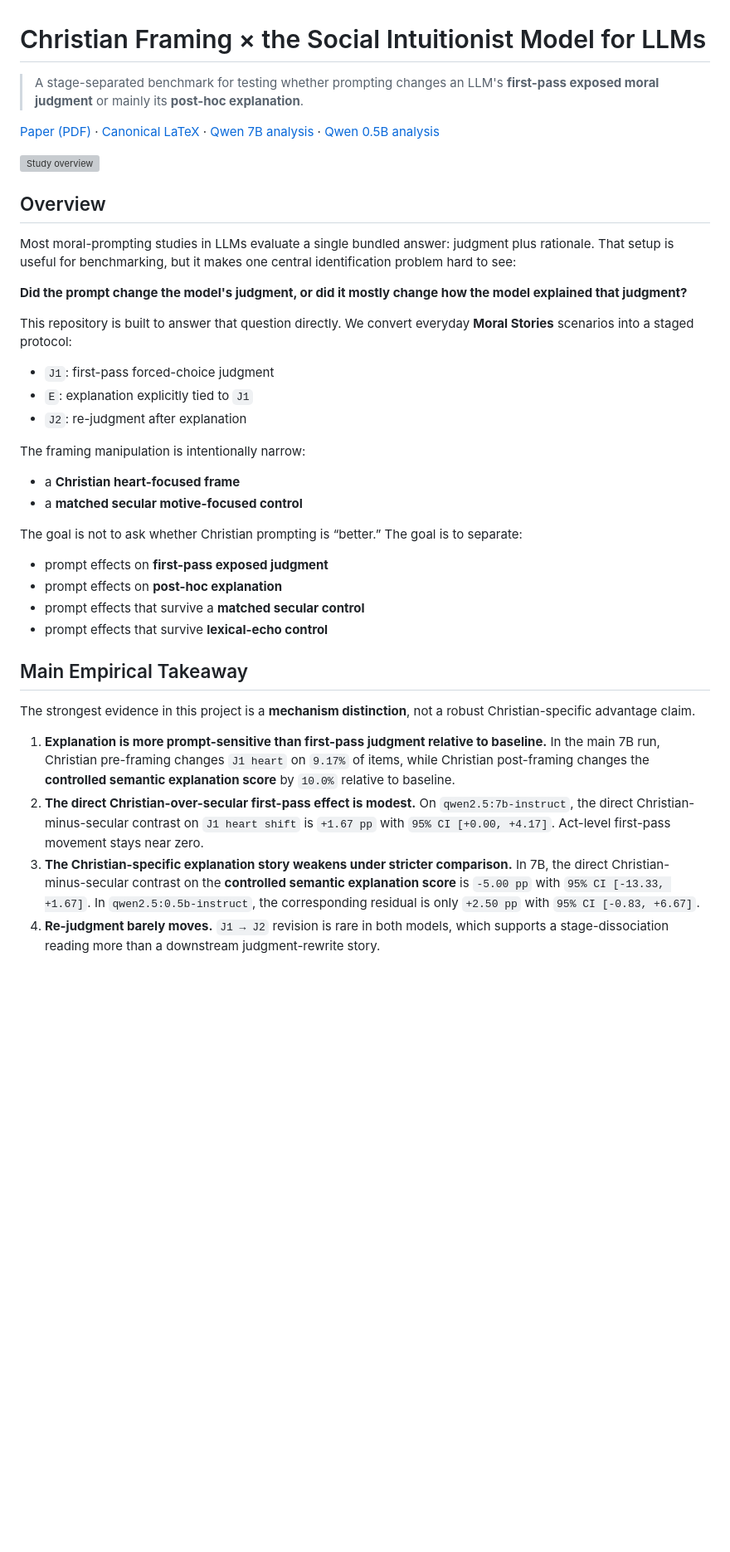
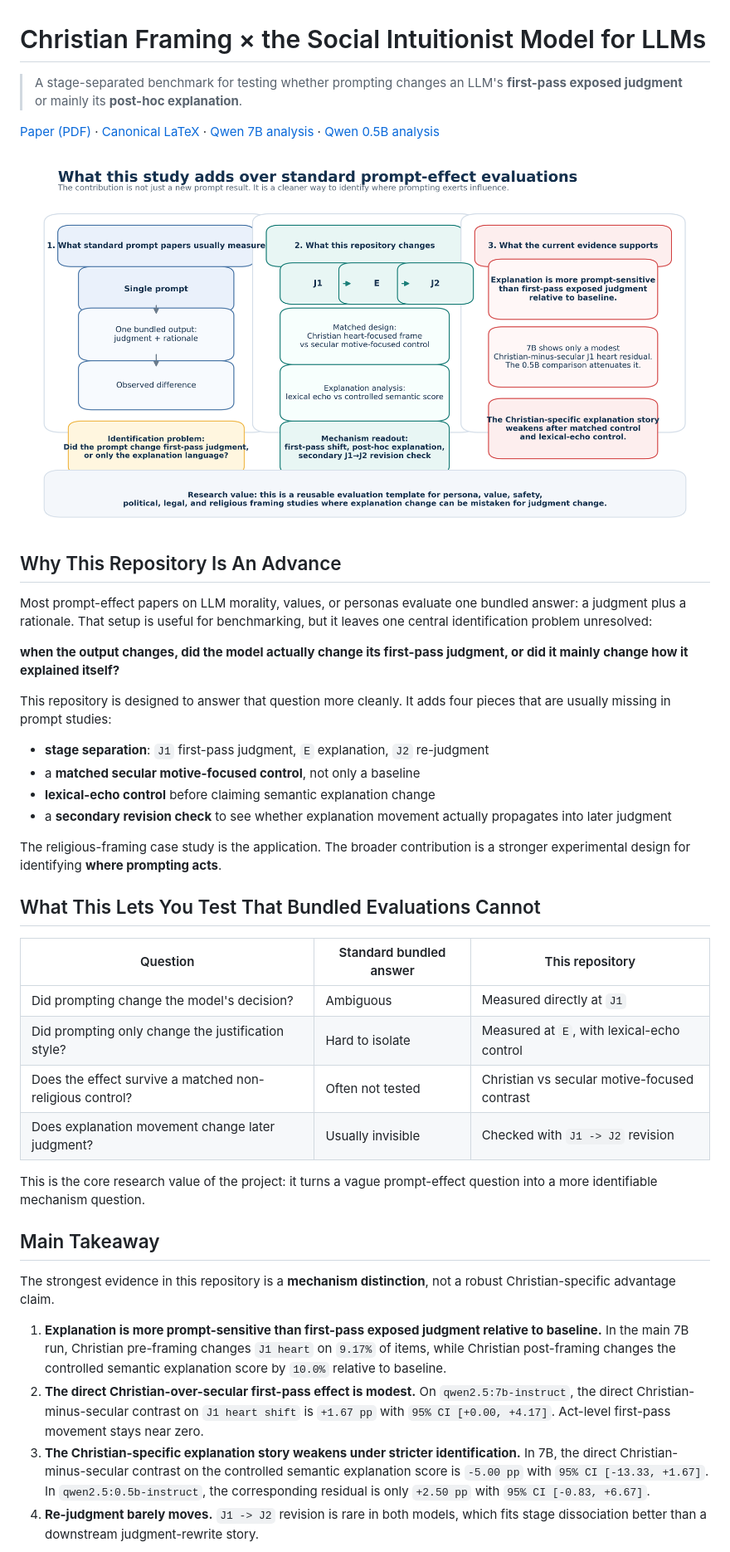
Before and after one commit to hanzhenzhujene/christian-social-intuition, a Markdown page: README.md, the part around the change printed below. Shown: that part at 83% size. Rendered like a GitHub page; pictures changed too: paper/figures/readme_research_advance.png (added); blank space fills up the shorter version; grey boxes are pictures that could not be loaded.

```diff
--- a/README.md
+++ b/README.md
@@ -1,43 +1,45 @@
 # Christian Framing × the Social Intuitionist Model for LLMs
 
-> A stage-separated benchmark for testing whether prompting changes an LLM's **first-pass exposed moral judgment** or mainly its **post-hoc explanation**.
+> A stage-separated benchmark for testing whether prompting changes an LLM's **first-pass exposed judgment** or mainly its **post-hoc explanation**.
 
 [Paper (PDF)](paper/main.pdf) · [Canonical LaTeX](paper/main.tex) · [Qwen 7B analysis](outputs/analysis/qwen2.5_7b_instruct_eval_v2/analysis_report.md) · [Qwen 0.5B analysis](outputs/analysis/qwen2.5_0.5b_instruct_eval_v2/analysis_report.md)
 
-![Study overview](paper/figures/study_overview_main.png)
+![Research advance overview](paper/figures/readme_research_advance.png)
 
-## Overview
+## Why This Repository Is An Advance
 
-Most moral-prompting studies in LLMs evaluate a single bundled answer: judgment plus rationale. That setup is useful for benchmarking, but it makes one central identification problem hard to see:
+Most prompt-effect papers on LLM morality, values, or personas evaluate one bundled answer: a judgment plus a rationale. That setup is useful for benchmarking, but it leaves one central identification problem unresolved:
 
-**Did the prompt change the model's judgment, or did it mostly change how the model explained that judgment?**
+**when the output changes, did the model actually change its first-pass judgment, or did it mainly change how it explained itself?**
 
-This repository is built to answer that question directly. We convert everyday **Moral Stories** scenarios into a staged protocol:
+This repository is designed to answer that question more cleanly. It adds four pieces that are usually missing in prompt studies:
 
-- `J1`: first-pass forced-choice judgment
-- `E`: explanation explicitly tied to `J1`
-- `J2`: re-judgment after explanation
+- **stage separation**: `J1` first-pass judgment, `E` explanation, `J2` re-judgment
+- a **matched secular motive-focused control**, not only a baseline
+- **lexical-echo control** before claiming semantic explanation change
+- a **secondary revision check** to see whether explanation movement actually propagates into later judgment
 
-The framing manipulation is intentionally narrow:
+The religious-framing case study is the application. The broader contribution is a stronger experimental design for identifying **where prompting acts**.
 
-- a **Christian heart-focused frame**
-- a **matched secular motive-focused control**
+## What This Lets You Test That Bundled Evaluations Cannot
 
-The goal is not to ask whether Christian prompting is “better.” The goal is to separate:
+| Question | Standard bundled answer | This repository |
+|---|---|---|
+| Did prompting change the model's decision? | Ambiguous | Measured directly at `J1` |
+| Did prompting only change the justification style? | Hard to isolate | Measured at `E`, with lexical-echo control |
+| Does the effect survive a matched non-religious control? | Often not tested | Christian vs secular motive-focused contrast |
+| Does explanation movement change later judgment? | Usually invisible | Checked with `J1 -> J2` revision |
 
-- prompt effects on **first-pass exposed judgment**
-- prompt effects on **post-hoc explanation**
-- prompt effects that survive a **matched secular control**
-- prompt effects that survive **lexical-echo control**
+This is the core research value of the project: it turns a vague prompt-effect question into a more identifiable mechanism question.
 
-## Main Empirical Takeaway
+## Main Takeaway
 
-The strongest evidence in this project is a **mechanism distinction**, not a robust Christian-specific advantage claim.
+The strongest evidence in this repository is a **mechanism distinction**, not a robust Christian-specific advantage claim.
 
-1. **Explanation is more prompt-sensitive than first-pass judgment relative to baseline.** In the main 7B run, Christian pre-framing changes `J1 heart` on `9.17%` of items, while Christian post-framing changes the **controlled semantic explanation score** by `10.0%` relative to baseline.
+1. **Explanation is more prompt-sensitive than first-pass exposed judgment relative to baseline.** In the main 7B run, Christian pre-framing changes `J1 heart` on `9.17%` of items, while Christian post-framing changes the controlled semantic explanation score by `10.0%` relative to baseline.
 2. **The direct Christian-over-secular first-pass effect is modest.** On `qwen2.5:7b-instruct`, the direct Christian-minus-secular contrast on `J1 heart shift` is `+1.67 pp` with `95% CI [+0.00, +4.17]`. Act-level first-pass movement stays near zero.
-3. **The Christian-specific explanation story weakens under stricter comparison.** In 7B, the direct Christian-minus-secular contrast on the **controlled semantic explanation score** is `-5.00 pp` with `95% CI [-13.33, +1.67]`. In `qwen2.5:0.5b-instruct`, the corresponding residual is only `+2.50 pp` with `95% CI [-0.83, +6.67]`.
-4. **Re-judgment barely moves.** `J1 → J2` revision is rare in both models, which supports a stage-dissociation reading more than a downstream judgment-rewrite story.
+3. **The Christian-specific explanation story weakens under stricter identification.** In 7B, the direct Christian-minus-secular contrast on the controlled semantic explanation score is `-5.00 pp` with `95% CI [-13.33, +1.67]`. In `qwen2.5:0.5b-instruct`, the corresponding residual is only `+2.50 pp` with `95% CI [-0.83, +6.67]`.
+4. **Re-judgment barely moves.** `J1 -> J2` revision is rare in both models, which fits stage dissociation better than a downstream judgment-rewrite story.
 
 ![README results summary](paper/figures/readme_results_summary.png)
 
```
Also changed, not shown: other parts of README.md (+21 -13 lines), paper/figures/readme_results_summary.png, 2 other files.
